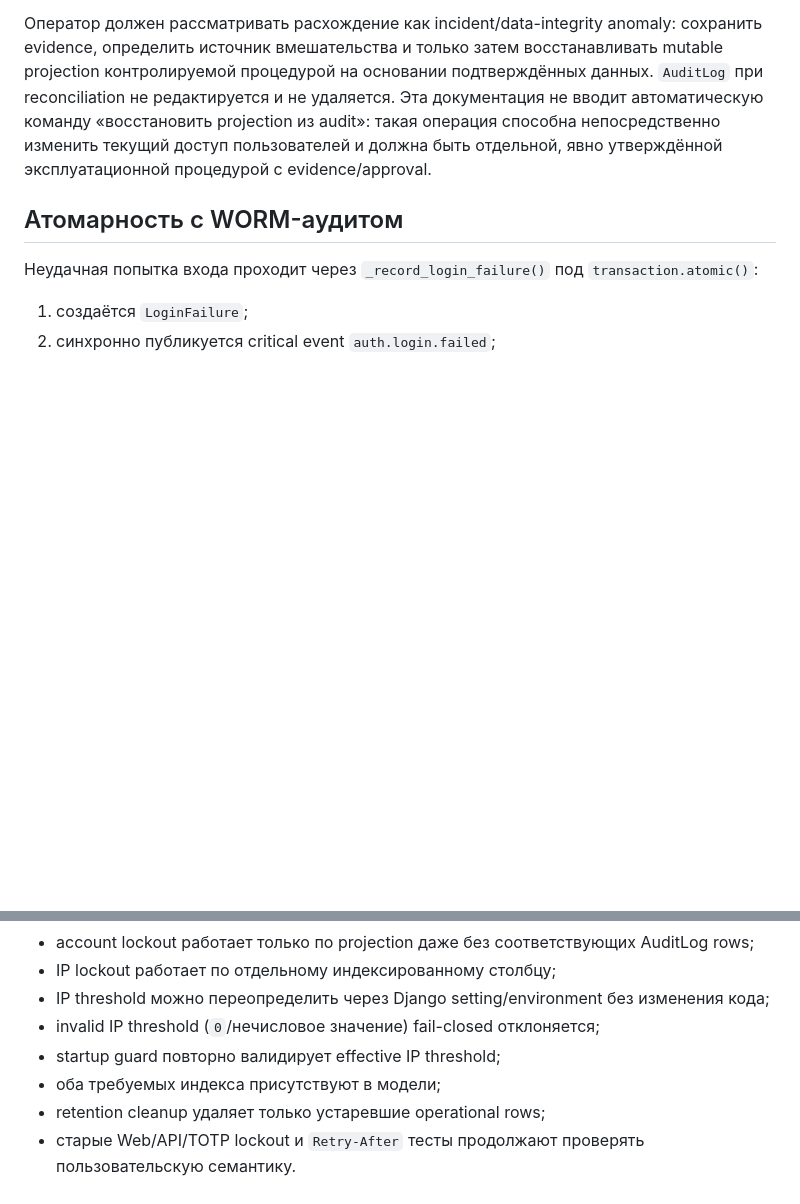
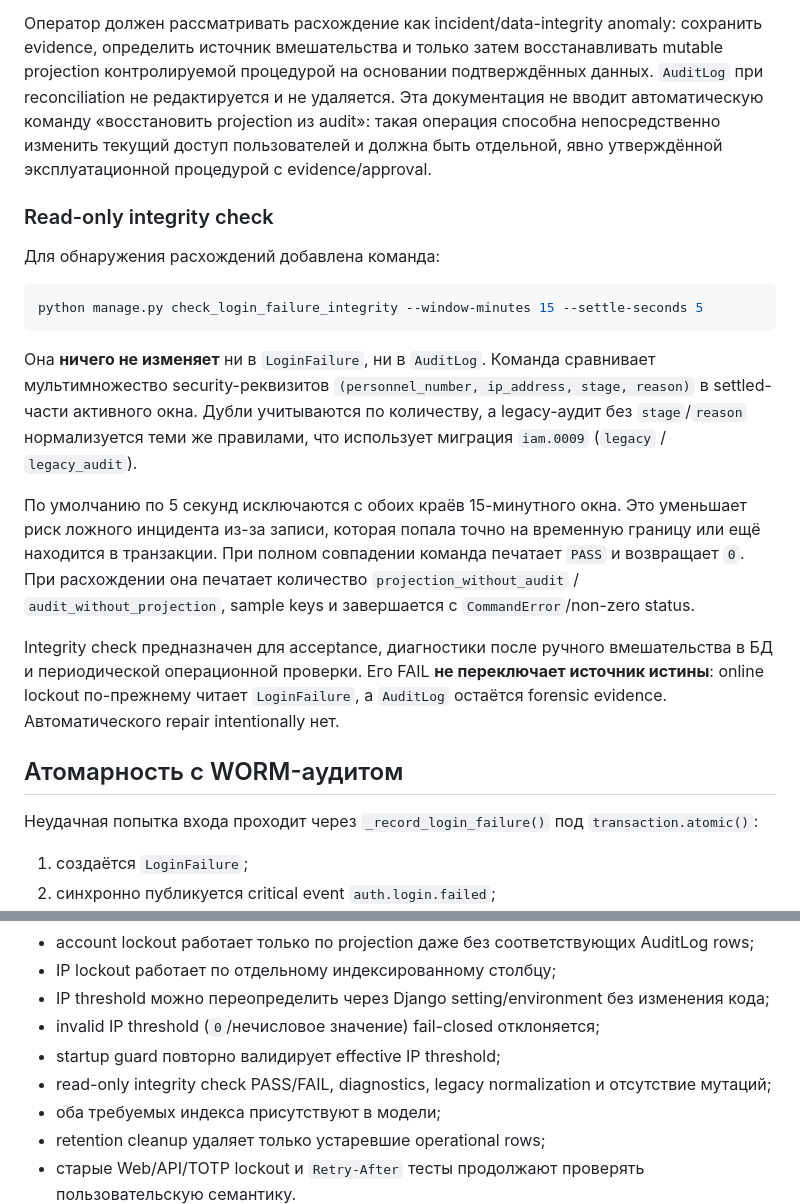
Before and after one commit to avers2604/Gup-2, a Markdown page: docs/STAGE4_P2_LOCKOUT_PROJECTION.md, 2 parts joined by grey strips. Rendered like a GitHub page; blank space fills up the shorter version.

Commit message:
docs(iam): document read-only projection integrity check

````diff
--- a/docs/STAGE4_P2_LOCKOUT_PROJECTION.md
+++ b/docs/STAGE4_P2_LOCKOUT_PROJECTION.md
@@ -38,6 +38,20 @@
 В штатном коде одна неудача записывает обе стороны атомарно, поэтому расхождение означает ручное вмешательство, повреждение данных или обход штатного write path. В таком случае текущая аутентификация продолжает принимать решение по `LoginFailure`; автоматически «достраивать» или изменять WORM-журнал запрещено.
 
 Оператор должен рассматривать расхождение как incident/data-integrity anomaly: сохранить evidence, определить источник вмешательства и только затем восстанавливать mutable projection контролируемой процедурой на основании подтверждённых данных. `AuditLog` при reconciliation не редактируется и не удаляется. Эта документация не вводит автоматическую команду «восстановить projection из audit»: такая операция способна непосредственно изменить текущий доступ пользователей и должна быть отдельной, явно утверждённой эксплуатационной процедурой с evidence/approval.
+
+### Read-only integrity check
+
+Для обнаружения расхождений добавлена команда:
+
+```bash
+python manage.py check_login_failure_integrity --window-minutes 15 --settle-seconds 5
+```
+
+Она **ничего не изменяет** ни в `LoginFailure`, ни в `AuditLog`. Команда сравнивает мультимножество security-реквизитов `(personnel_number, ip_address, stage, reason)` в settled-части активного окна. Дубли учитываются по количеству, а legacy-аудит без `stage`/`reason` нормализуется теми же правилами, что использует миграция `iam.0009` (`legacy` / `legacy_audit`).
+
+По умолчанию по 5 секунд исключаются с обоих краёв 15-минутного окна. Это уменьшает риск ложного инцидента из-за записи, которая попала точно на временную границу или ещё находится в транзакции. При полном совпадении команда печатает `PASS` и возвращает `0`. При расхождении она печатает количество `projection_without_audit` / `audit_without_projection`, sample keys и завершается с `CommandError`/non-zero status.
+
+Integrity check предназначен для acceptance, диагностики после ручного вмешательства в БД и периодической операционной проверки. Его FAIL **не переключает источник истины**: online lockout по-прежнему читает `LoginFailure`, а `AuditLog` остаётся forensic evidence. Автоматического repair intentionally нет.
 
 ## Атомарность с WORM-аудитом
 
@@ -115,6 +129,7 @@ Timer запускает cleanup ежедневно, использует `Persi
 - IP threshold можно переопределить через Django setting/environment без изменения кода;
 - invalid IP threshold (`0`/нечисловое значение) fail-closed отклоняется;
 - startup guard повторно валидирует effective IP threshold;
+- read-only integrity check PASS/FAIL, diagnostics, legacy normalization и отсутствие мутаций;
 - оба требуемых индекса присутствуют в модели;
 - retention cleanup удаляет только устаревшие operational rows;
 - старые Web/API/TOTP lockout и `Retry-After` тесты продолжают проверять пользовательскую семантику.
````
